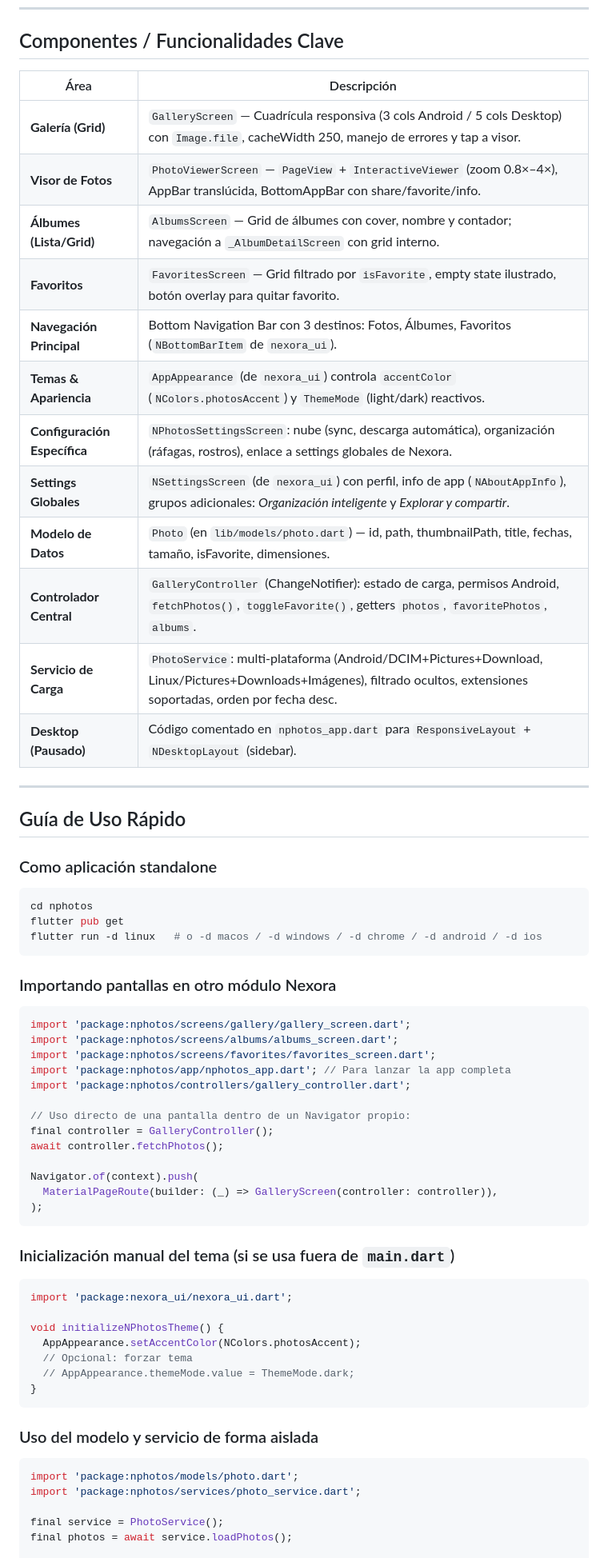
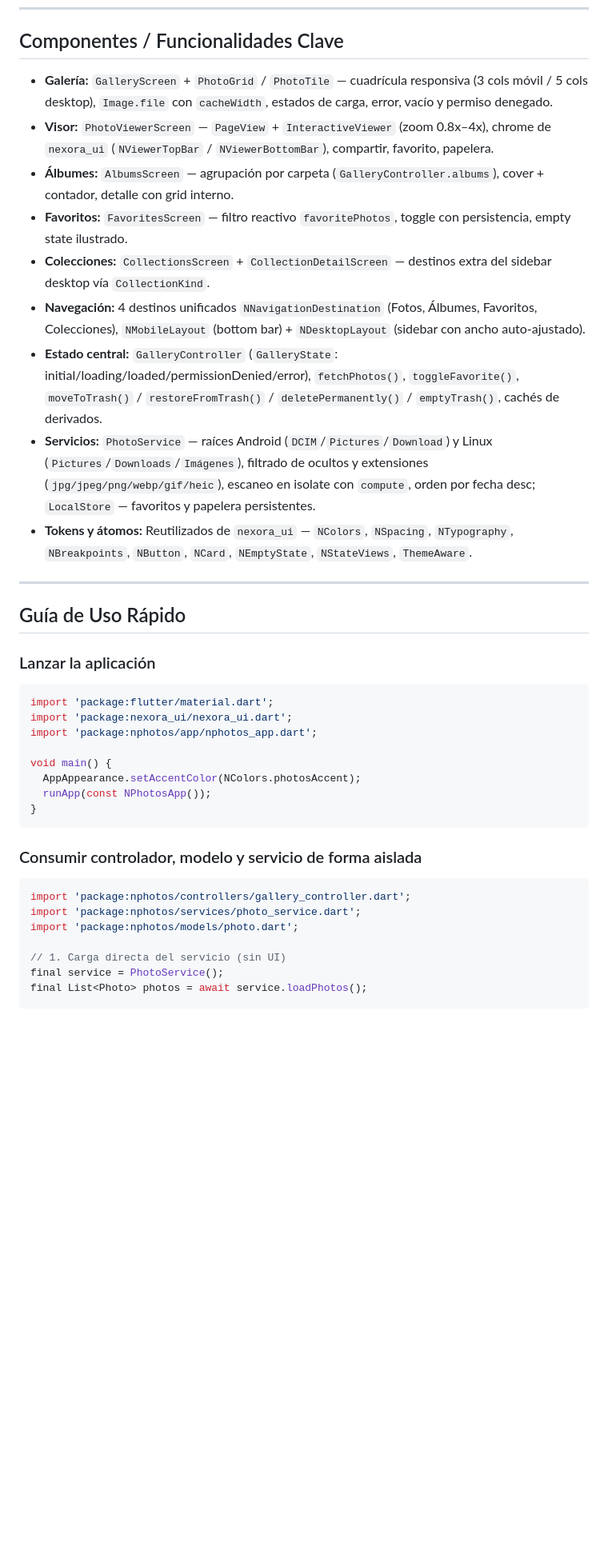
Before and after one commit to Saaarmyx/NPhotos, a Markdown page: README.md, the part around one of its changes. Shown at 80% size. Drawn GitHub-style; blank space fills up the shorter version.

````diff
--- a/README.md
+++ b/README.md
@@ -66,69 +67,41 @@ nphotos/
 
 ## Componentes / Funcionalidades Clave
 
-| Área | Descripción |
-|------|-------------|
-| **Galería (Grid)** | `GalleryScreen` — Cuadrícula responsiva (3 cols Android / 5 cols Desktop) con `Image.file`, cacheWidth 250, manejo de errores y tap a visor. |
-| **Visor de Fotos** | `PhotoViewerScreen` — `PageView` + `InteractiveViewer` (zoom 0.8×–4×), AppBar translúcida, BottomAppBar con share/favorite/info. |
-| **Álbumes (Lista/Grid)** | `AlbumsScreen` — Grid de álbumes con cover, nombre y contador; navegación a `_AlbumDetailScreen` con grid interno. |
-| **Favoritos** | `FavoritesScreen` — Grid filtrado por `isFavorite`, empty state ilustrado, botón overlay para quitar favorito. |
-| **Navegación Principal** | Bottom Navigation Bar con 3 destinos: Fotos, Álbumes, Favoritos (`NBottomBarItem` de `nexora_ui`). |
-| **Temas & Apariencia** | `AppAppearance` (de `nexora_ui`) controla `accentColor` (`NColors.photosAccent`) y `ThemeMode` (light/dark) reactivos. |
-| **Configuración Específica** | `NPhotosSettingsScreen`: nube (sync, descarga automática), organización (ráfagas, rostros), enlace a settings globales de Nexora. |
-| **Settings Globales** | `NSettingsScreen` (de `nexora_ui`) con perfil, info de app (`NAboutAppInfo`), grupos adicionales: *Organización inteligente* y *Explorar y compartir*. |
-| **Modelo de Datos** | `Photo` (en `lib/models/photo.dart`) — id, path, thumbnailPath, title, fechas, tamaño, isFavorite, dimensiones. |
-| **Controlador Central** | `GalleryController` (ChangeNotifier): estado de carga, permisos Android, `fetchPhotos()`, `toggleFavorite()`, getters `photos`, `favoritePhotos`, `albums`. |
-| **Servicio de Carga** | `PhotoService`: multi-plataforma (Android/DCIM+Pictures+Download, Linux/Pictures+Downloads+Imágenes), filtrado ocultos, extensiones soportadas, orden por fecha desc. |
-| **Desktop (Pausado)** | Código comentado en `nphotos_app.dart` para `ResponsiveLayout` + `NDesktopLayout` (sidebar). |
+- **Galería:** `GalleryScreen` + `PhotoGrid` / `PhotoTile` — cuadrícula responsiva (3 cols móvil / 5 cols desktop), `Image.file` con `cacheWidth`, estados de carga, error, vacío y permiso denegado.
+- **Visor:** `PhotoViewerScreen` — `PageView` + `InteractiveViewer` (zoom 0.8x–4x), chrome de `nexora_ui` (`NViewerTopBar` / `NViewerBottomBar`), compartir, favorito, papelera.
+- **Álbumes:** `AlbumsScreen` — agrupación por carpeta (`GalleryController.albums`), cover + contador, detalle con grid interno.
+- **Favoritos:** `FavoritesScreen` — filtro reactivo `favoritePhotos`, toggle con persistencia, empty state ilustrado.
+- **Colecciones:** `CollectionsScreen` + `CollectionDetailScreen` — destinos extra del sidebar desktop vía `CollectionKind`.
+- **Navegación:** 4 destinos unificados `NNavigationDestination` (Fotos, Álbumes, Favoritos, Colecciones), `NMobileLayout` (bottom bar) + `NDesktopLayout` (sidebar con ancho auto-ajustado).
+- **Estado central:** `GalleryController` (`GalleryState`: initial/loading/loaded/permissionDenied/error), `fetchPhotos()`, `toggleFavorite()`, `moveToTrash()` / `restoreFromTrash()` / `deletePermanently()` / `emptyTrash()`, cachés de derivados.
+- **Servicios:** `PhotoService` — raíces Android (`DCIM`/`Pictures`/`Download`) y Linux (`Pictures`/`Downloads`/`Imágenes`), filtrado de ocultos y extensiones (`jpg/jpeg/png/webp/gif/heic`), escaneo en isolate con `compute`, orden por fecha desc; `LocalStore` — favoritos y papelera persistentes.
+- **Tokens y átomos:** Reutilizados de `nexora_ui` — `NColors`, `NSpacing`, `NTypography`, `NBreakpoints`, `NButton`, `NCard`, `NEmptyState`, `NStateViews`, `ThemeAware`.
 
 ---
 
 ## Guía de Uso Rápido
 
-### Como aplicación standalone
-
-```bash
-cd nphotos
-flutter pub get
-flutter run -d linux   # o -d macos / -d windows / -d chrome / -d android / -d ios
-```
-
-### Importando pantallas en otro módulo Nexora
+### Lanzar la aplicación
 
 ```dart
-import 'package:nphotos/screens/gallery/gallery_screen.dart';
-import 'package:nphotos/screens/albums/albums_screen.dart';
-import 'package:nphotos/screens/favorites/favorites_screen.dart';
-import 'package:nphotos/app/nphotos_app.dart'; // Para lanzar la app completa
-import 'package:nphotos/controllers/gallery_controller.dart';
+import 'package:flutter/material.dart';
+import 'package:nexora_ui/nexora_ui.dart';
+import 'package:nphotos/app/nphotos_app.dart';
 
-// Uso directo de una pantalla dentro de un Navigator propio:
-final controller = GalleryController();
-await controller.fetchPhotos();
-
-Navigator.of(context).push(
-  MaterialPageRoute(builder: (_) => GalleryScreen(controller: controller)),
-);
-```
-
-### Inicialización manual del tema (si se usa fuera de `main.dart`)
-
-```dart
-import 'package:nexora_ui/nexora_ui.dart';
-
-void initializeNPhotosTheme() {
+void main() {
   AppAppearance.setAccentColor(NColors.photosAccent);
-  // Opcional: forzar tema
-  // AppAppearance.themeMode.value = ThemeMode.dark;
+  runApp(const NPhotosApp());
 }
 ```
 
-### Uso del modelo y servicio de forma aislada
+### Consumir controlador, modelo y servicio de forma aislada
 
 ```dart
+import 'package:nphotos/controllers/gallery_controller.dart';
+import 'package:nphotos/services/photo_service.dart';
 import 'package:nphotos/models/photo.dart';
-import 'package:nphotos/services/photo_service.dart';
 
+// 1. Carga directa del servicio (sin UI)
 final service = PhotoService();
-final photos = await service.loadPhotos();
+final List<Photo> photos = await service.loadPhotos();
 
````
Also changed, not shown: other parts of README.md (+105 -92 lines).
